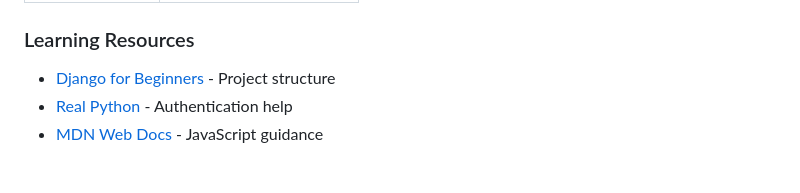
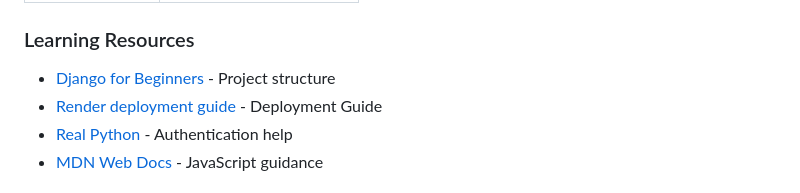
Before and after one commit to laminsaidy/TradingAppPP5, a Markdown page: README.md, the part around the change. Drawn GitHub-style.

```diff
--- a/README.md
+++ b/README.md
@@ -286,6 +286,7 @@ Project Link https://github.com/laminsaidy/TradingAppPP5
 
 ### Learning Resources
 - [Django for Beginners](https://djangoforbeginners.com/) - Project structure
+- [Render deployment guide](https://render.com/docs/deploy-django) - Deployment Guide
 - [Real Python](https://realpython.com/) - Authentication help
 - [MDN Web Docs](https://developer.mozilla.org/) - JavaScript guidance
 
```
